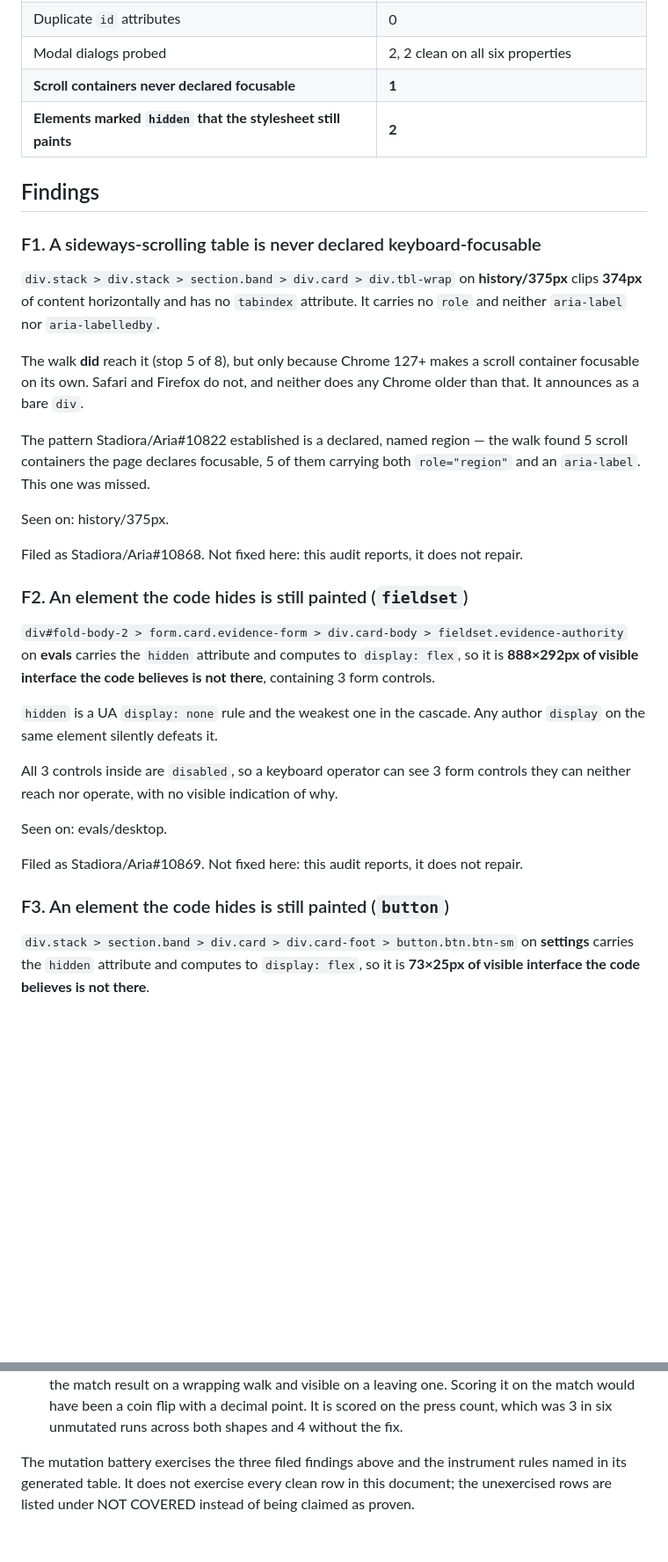
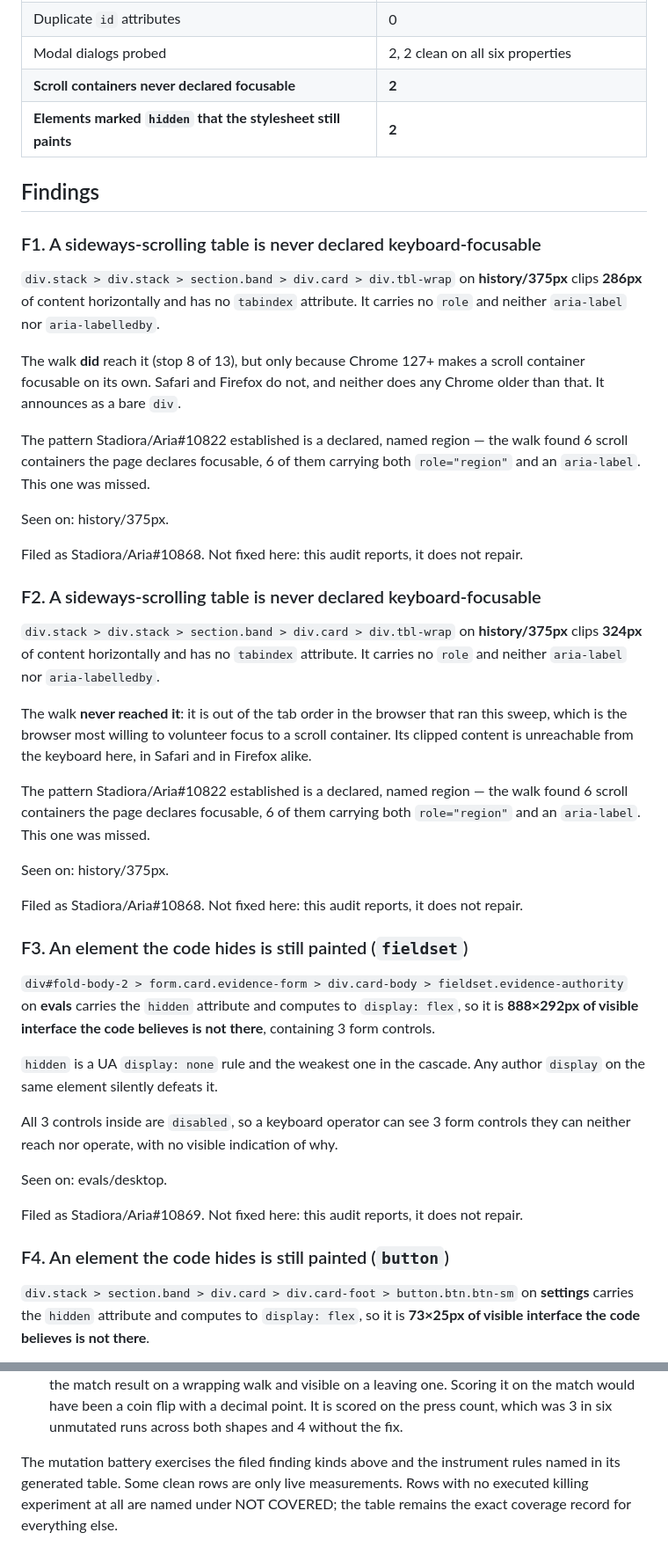
Before and after one commit to antonyrugama/aria-website, a Markdown page: ops/keyboard-audit.md, 2 parts joined by grey strips. Shown at 88% size. Rendered like a GitHub page; blank space fills up the shorter version.

Commit message:
Regenerate keyboard audit after merge

```diff
--- a/ops/keyboard-audit.md
+++ b/ops/keyboard-audit.md
@@ -28,24 +28,36 @@ colour. This is traversal.
 | `aria-label` attributes missing their visible text (WCAG 2.5.3) | 0 |
 | Duplicate `id` attributes | 0 |
 | Modal dialogs probed | 2, 2 clean on all six properties |
-| **Scroll containers never declared focusable** | **1** |
+| **Scroll containers never declared focusable** | **2** |
 | **Elements marked `hidden` that the stylesheet still paints** | **2** |
 
 ## Findings
 
 ### F1. A sideways-scrolling table is never declared keyboard-focusable
 
-`div.stack > div.stack > section.band > div.card > div.tbl-wrap` on **history/375px** clips **374px** of content horizontally and has no `tabindex` attribute. It carries no `role` and neither `aria-label` nor `aria-labelledby`.
+`div.stack > div.stack > section.band > div.card > div.tbl-wrap` on **history/375px** clips **286px** of content horizontally and has no `tabindex` attribute. It carries no `role` and neither `aria-label` nor `aria-labelledby`.
 
-The walk **did** reach it (stop 5 of 8), but only because Chrome 127+ makes a scroll container focusable on its own. Safari and Firefox do not, and neither does any Chrome older than that. It announces as a bare `div`.
+The walk **did** reach it (stop 8 of 13), but only because Chrome 127+ makes a scroll container focusable on its own. Safari and Firefox do not, and neither does any Chrome older than that. It announces as a bare `div`.
 
-The pattern Stadiora/Aria#10822 established is a declared, named region — the walk found 5 scroll containers the page declares focusable, 5 of them carrying both `role="region"` and an `aria-label`. This one was missed.
+The pattern Stadiora/Aria#10822 established is a declared, named region — the walk found 6 scroll containers the page declares focusable, 6 of them carrying both `role="region"` and an `aria-label`. This one was missed.
 
 Seen on: history/375px.
 
 Filed as Stadiora/Aria#10868. Not fixed here: this audit reports, it does not repair.
 
-### F2. An element the code hides is still painted (`fieldset`)
+### F2. A sideways-scrolling table is never declared keyboard-focusable
+
+`div.stack > div.stack > section.band > div.card > div.tbl-wrap` on **history/375px** clips **324px** of content horizontally and has no `tabindex` attribute. It carries no `role` and neither `aria-label` nor `aria-labelledby`.
+
+The walk **never reached it**: it is out of the tab order in the browser that ran this sweep, which is the browser most willing to volunteer focus to a scroll container. Its clipped content is unreachable from the keyboard here, in Safari and in Firefox alike.
+
+The pattern Stadiora/Aria#10822 established is a declared, named region — the walk found 6 scroll containers the page declares focusable, 6 of them carrying both `role="region"` and an `aria-label`. This one was missed.
+
+Seen on: history/375px.
+
+Filed as Stadiora/Aria#10868. Not fixed here: this audit reports, it does not repair.
+
+### F3. An element the code hides is still painted (`fieldset`)
 
 `div#fold-body-2 > form.card.evidence-form > div.card-body > fieldset.evidence-authority` on **evals** carries the `hidden` attribute and computes to `display: flex`, so it is **888×292px of visible interface the code believes is not there**, containing 3 form controls.
 
@@ -57,7 +69,7 @@ Seen on: evals/desktop.
 
 Filed as Stadiora/Aria#10869. Not fixed here: this audit reports, it does not repair.
 
-### F3. An element the code hides is still painted (`button`)
+### F4. An element the code hides is still painted (`button`)
 
 `div.stack > section.band > div.card > div.card-foot > button.btn.btn-sm` on **settings** carries the `hidden` attribute and computes to `display: flex`, so it is **73×25px of visible interface the code believes is not there**.
 
@@ -174,6 +188,7 @@ produced plausible output that a reader would have believed.
   Scoring it on the match would have been a coin flip with a decimal point. It is scored on
   the press count, which was 3 in six unmutated runs across both shapes and 4 without the fix.
 
-The mutation battery exercises the three filed findings above and the instrument rules named
-in its generated table. It does not exercise every clean row in this document; the unexercised
-rows are listed under NOT COVERED instead of being claimed as proven.
+The mutation battery exercises the filed finding kinds above and the instrument rules named
+in its generated table. Some clean rows are only live measurements. Rows with no executed
+killing experiment at all are named under NOT COVERED; the table remains the exact coverage
+record for everything else.
```
Also changed, not shown: other parts of ops/keyboard-audit.md (+12 -10 lines).
